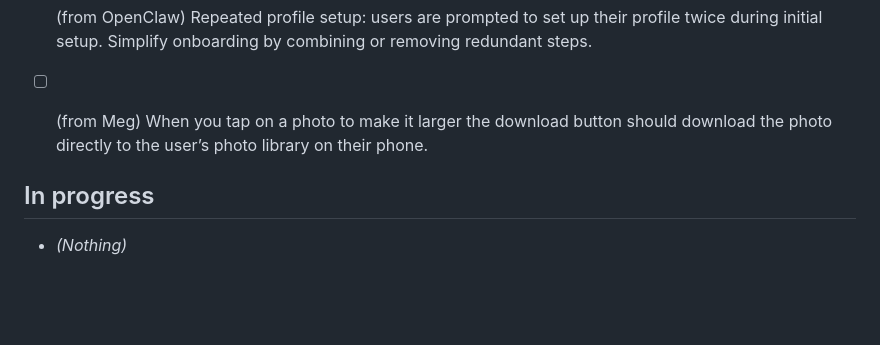
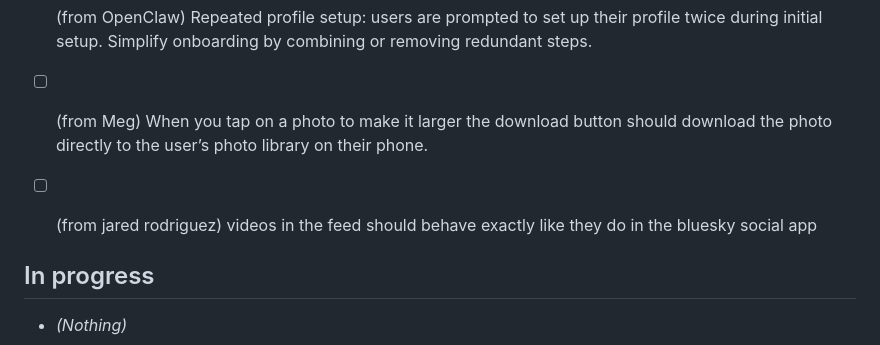
Before and after one commit to jarodd420/cuphead-runner, a Markdown page: FAM_KANBAN.md, the part around the change. Drawn GitHub-style; blank space fills up the shorter version.

Commit message:
Fam kanban: add feedback from app

```diff
--- a/FAM_KANBAN.md
+++ b/FAM_KANBAN.md
@@ -11,6 +11,8 @@ Tasks from Slack feedback (#bots-channel) and Cursor. Cursor: read this file whe
 - [ ] (from OpenClaw) Repeated profile setup: users are prompted to set up their profile twice during initial setup. Simplify onboarding by combining or removing redundant steps.
 
 - [ ] (from Meg) When you tap on a photo to make it larger the download button should download the photo directly to the user’s photo library on their phone.
+
+- [ ] (from jared rodriguez) videos in the feed should behave exactly like they do in the bluesky social app
 
 ## In progress
 
```
